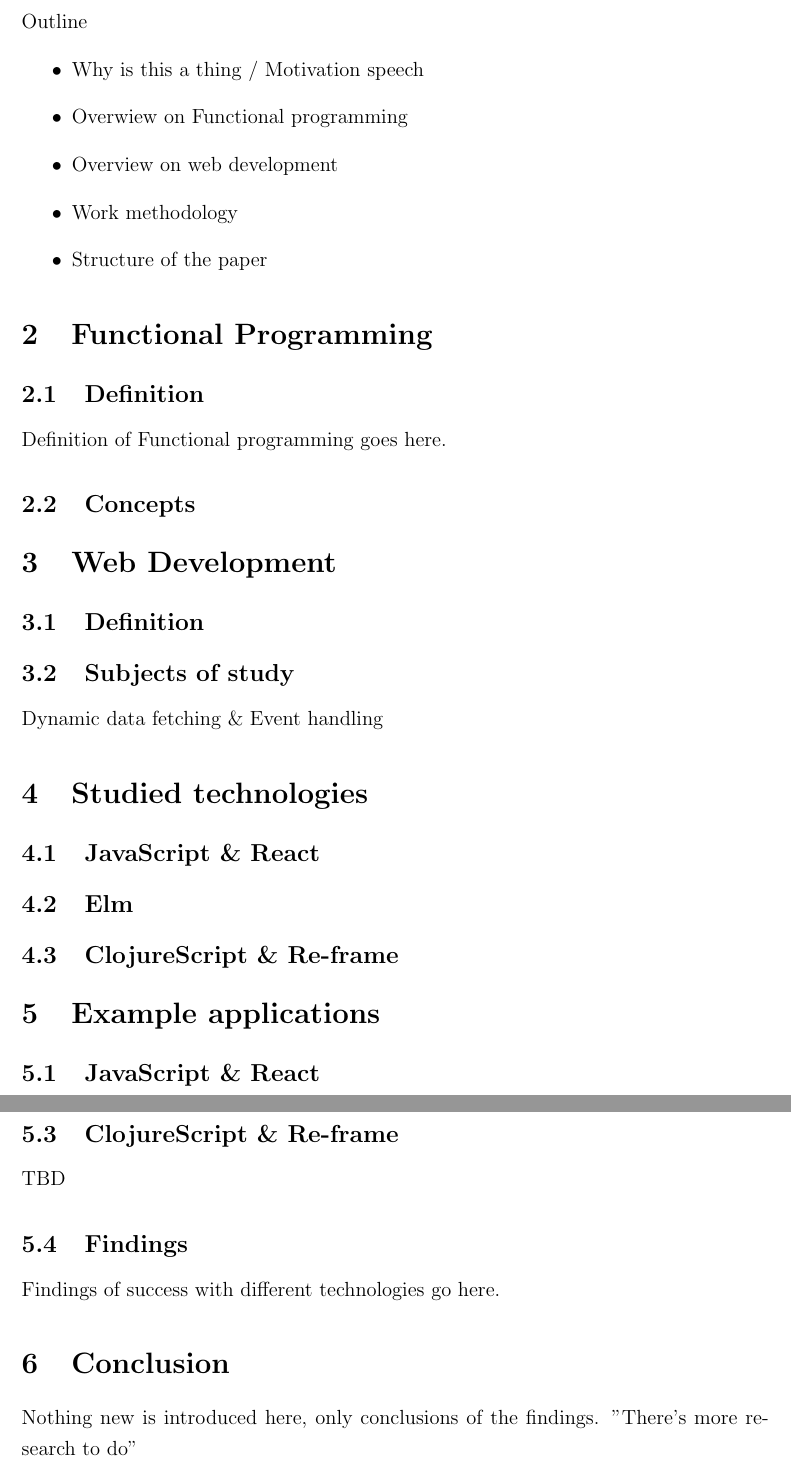
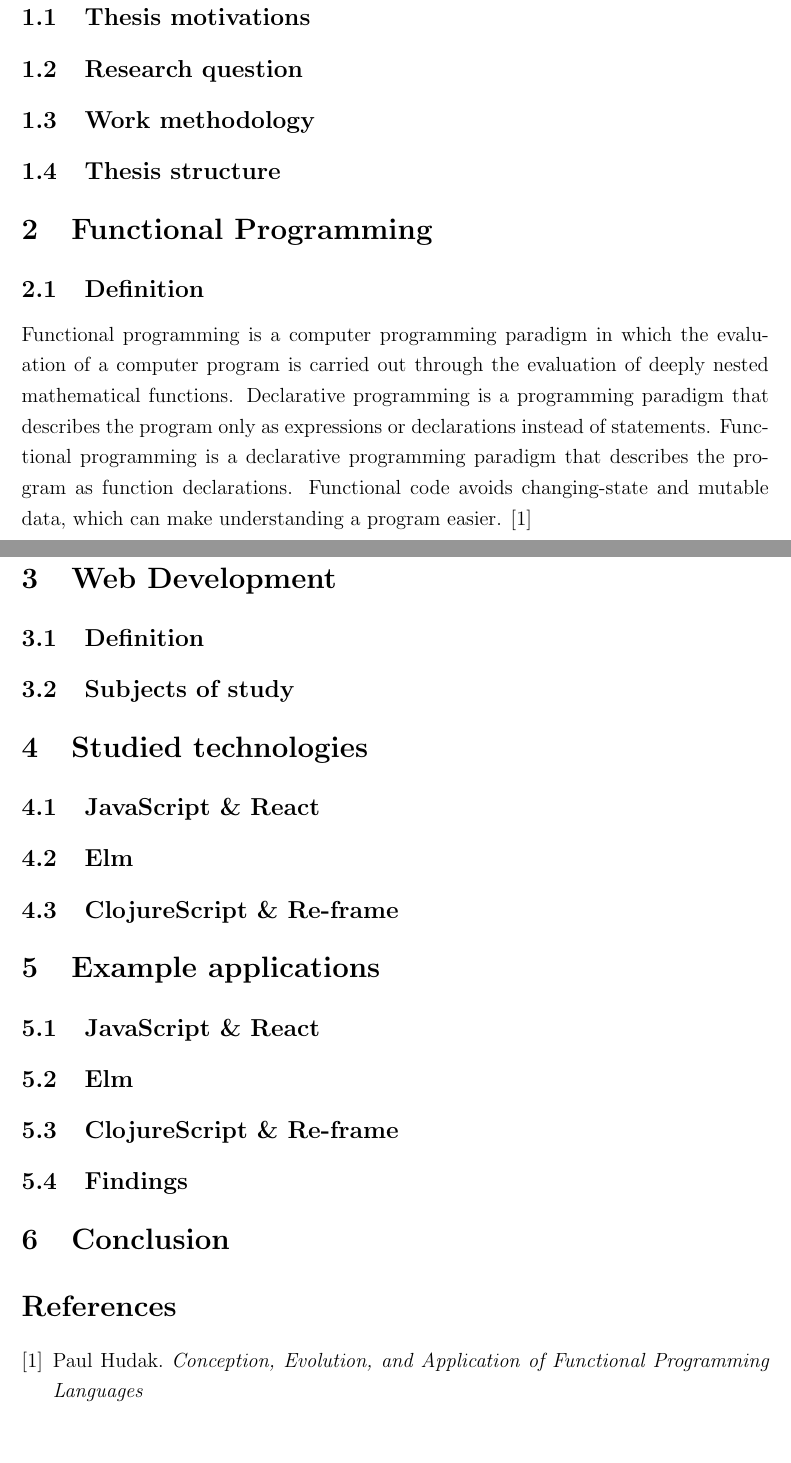
Before and after one commit to kovipu/kandi, a LaTeX document (kandi.tex): two parts of pages 3 and 4 of 4, joined at a grey line, cut at the place of the change, the shorter picture padded with empty space. Compiled offline with pdfLaTeX.

Commit message:
Added definition of functional programming. Changed structure a bit

```diff
--- a/kandi.tex
+++ b/kandi.tex
@@ -63,28 +63,47 @@ Department of Future Technologies
 \setcounter{page}{1}
 
 \section{Introduction}
-Outline
-\begin{itemize}
-    \item Why is this a thing / Motivation speech
-    \item Overwiew on Functional programming
-    \item Overview on web development
-    \item Work methodology
-    \item Structure of the paper
-\end{itemize}
+% Max 2-3 pages
+
+\subsection{Thesis motivations}
+% Why is this a thing / motivation speech
+
+\subsection{Research question}
+% Overview on functional programming
+% Overview on web development
+
+\subsection{Work methodology}
+% Work methodology
+
+\subsection{Thesis structure}
+% Structure of the paper
 
 \section{Functional Programming}
 
 \subsection{Definition}
-Definition of Functional programming goes here.
+% Functional programming paradigm
+% - Based on lambda calculus
+% - A bit of history
+
+% - The paradigm
+Functional programming is a computer programming paradigm in which the evaluation of a computer program is carried out
+through the evaluation of deeply nested mathematical functions. Declarative programming is a programming paradigm that
+describes the program only as expressions or declarations instead of statements. Functional programming is a declarative
+programming paradigm that describes the program as function declarations. Functional code avoids changing-state and
+mutable data, which can make understanding a program easier. \cite{hudak}
 
 \subsection{Concepts}
+% * declarative
+% * immutability
+% * higher order functions
 
 \section{Web Development}
 
 \subsection{Definition}
 
 \subsection{Subjects of study}
-Dynamic data fetching \& Event handling
+% Dynamic data fetching \& Event handling
+% Research question
 
 \section{Studied technologies}
 \subsection{JavaScript \& React}
@@ -100,14 +119,22 @@ Juomamaatti drink ordering system
 
 \subsection{ClojureScript \& Re-frame}
-TBD
+% TBD
 
 \subsection{Findings}
-Findings of success with different technologies go here.
+% Findings of success with different technologies go here.
 
 \section{Conclusion}
-Nothing new is introduced here, only conclusions of the findings. "There's more research to do"
+% Nothing new is introduced here, only conclusions of the findings. "There's more research to do"
 
 \addcontentsline{toc}{section}{References}
 \renewcommand{\refname}{References}
 
+\begin{thebibliography}{9}
+
+\bibitem{hudak}
+Paul Hudak.
+\textit{Conception, Evolution, and Application of Functional Programming Languages}
+
+\end{thebibliography}
+
 \end{document}
```
Also changed, not shown: kandi.tex (4 more changed lines).
